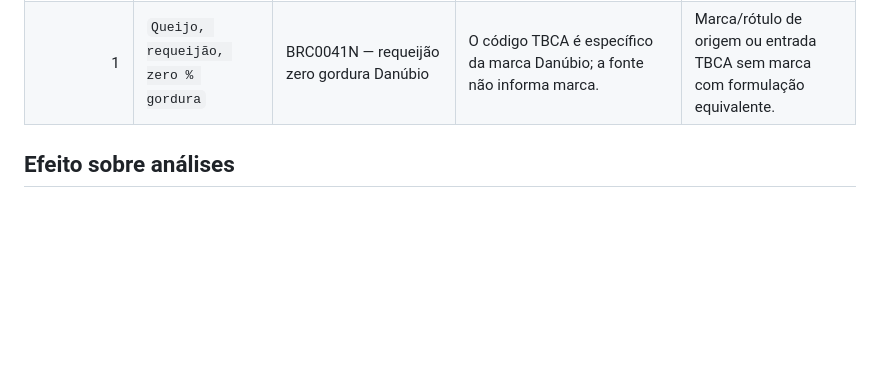
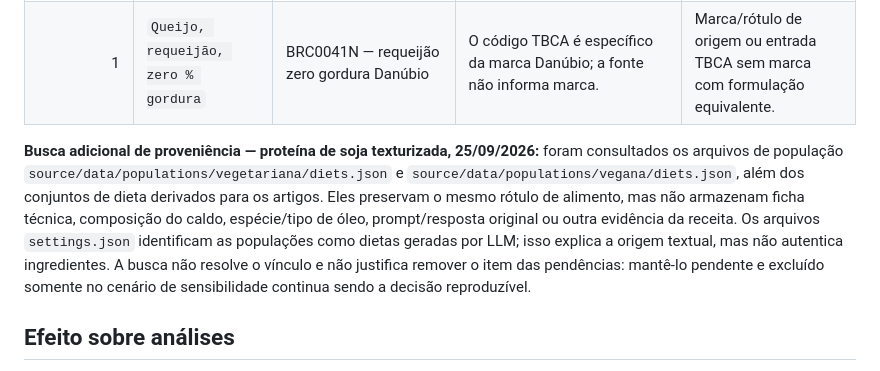
Before and after one commit to thalyson004/ieee-repository-brazilian-diet-optimization, a Markdown page: archive/audits/pending-food-mapping-adjudication-2026-09-24.md, the part around the change. GitHub-like rendering; blank space fills up the shorter version.

Commit message:
Document source search for unresolved soy mapping

```diff
--- a/archive/audits/pending-food-mapping-adjudication-2026-09-24.md
+++ b/archive/audits/pending-food-mapping-adjudication-2026-09-24.md
@@ -35,6 +35,8 @@ Adjudicação adicional: `Pão, trigo, integral, caseiro` (15 ocorrências: 6 re
 | 1 | `Pudim de leite` | BRC0227K — pudim TBCA com leite integral, condensado, amido, ovo e calda de açúcar | A formulação TBCA inclui ingredientes/proporções que o nome da fonte não especifica. | Receita/ficha técnica original ou composição analítica da versão usada. |
 | 1 | `Queijo, requeijão, zero % gordura` | BRC0041N — requeijão zero gordura Danúbio | O código TBCA é específico da marca Danúbio; a fonte não informa marca. | Marca/rótulo de origem ou entrada TBCA sem marca com formulação equivalente. |
 
+**Busca adicional de proveniência — proteína de soja texturizada, 25/09/2026:** foram consultados os arquivos de população `source/data/populations/vegetariana/diets.json` e `source/data/populations/vegana/diets.json`, além dos conjuntos de dieta derivados para os artigos. Eles preservam o mesmo rótulo de alimento, mas não armazenam ficha técnica, composição do caldo, espécie/tipo de óleo, prompt/resposta original ou outra evidência da receita. Os arquivos `settings.json` identificam as populações como dietas geradas por LLM; isso explica a origem textual, mas não autentica ingredientes. A busca não resolve o vínculo e não justifica remover o item das pendências: mantê-lo pendente e excluído somente no cenário de sensibilidade continua sendo a decisão reproduzível.
+
 ## Efeito sobre análises
 
 Enquanto estes casos permanecerem abertos, os mapeamentos ativos ficam congelados apenas para reproduzir as análises diagnósticas já executadas. A decisão de alvo nutricional não aprova automaticamente elegibilidade por perfil, formulação, processo/preparo ou coeficiente ambiental. Não transferir seus resultados para o artigo. Se a evidência de origem não puder ser recuperada, reportar essas incertezas e executar análise de sensibilidade/exclusão apropriada, sem atribuir uma composição inventada.
```
Also changed, not shown: 1 other file.
